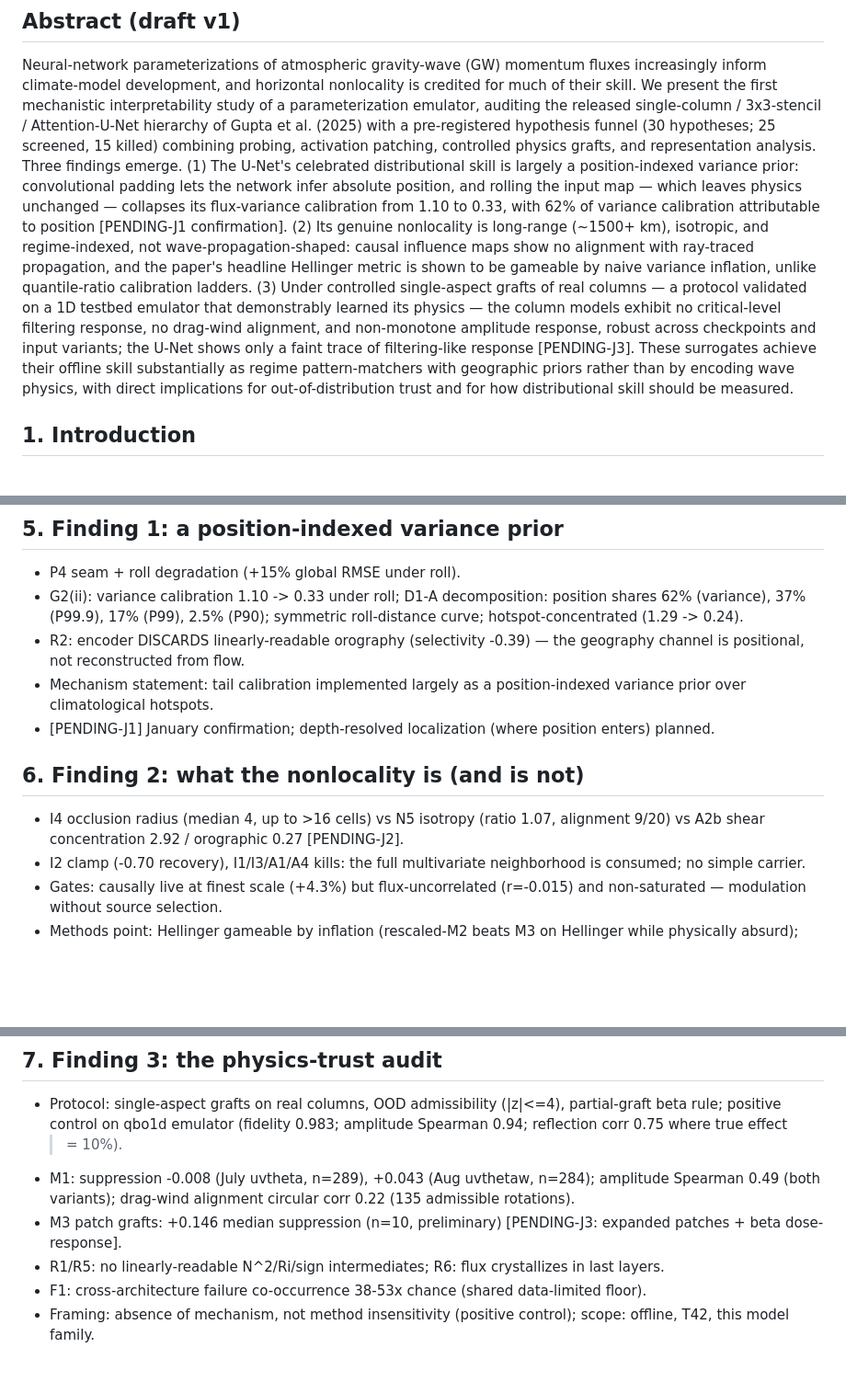
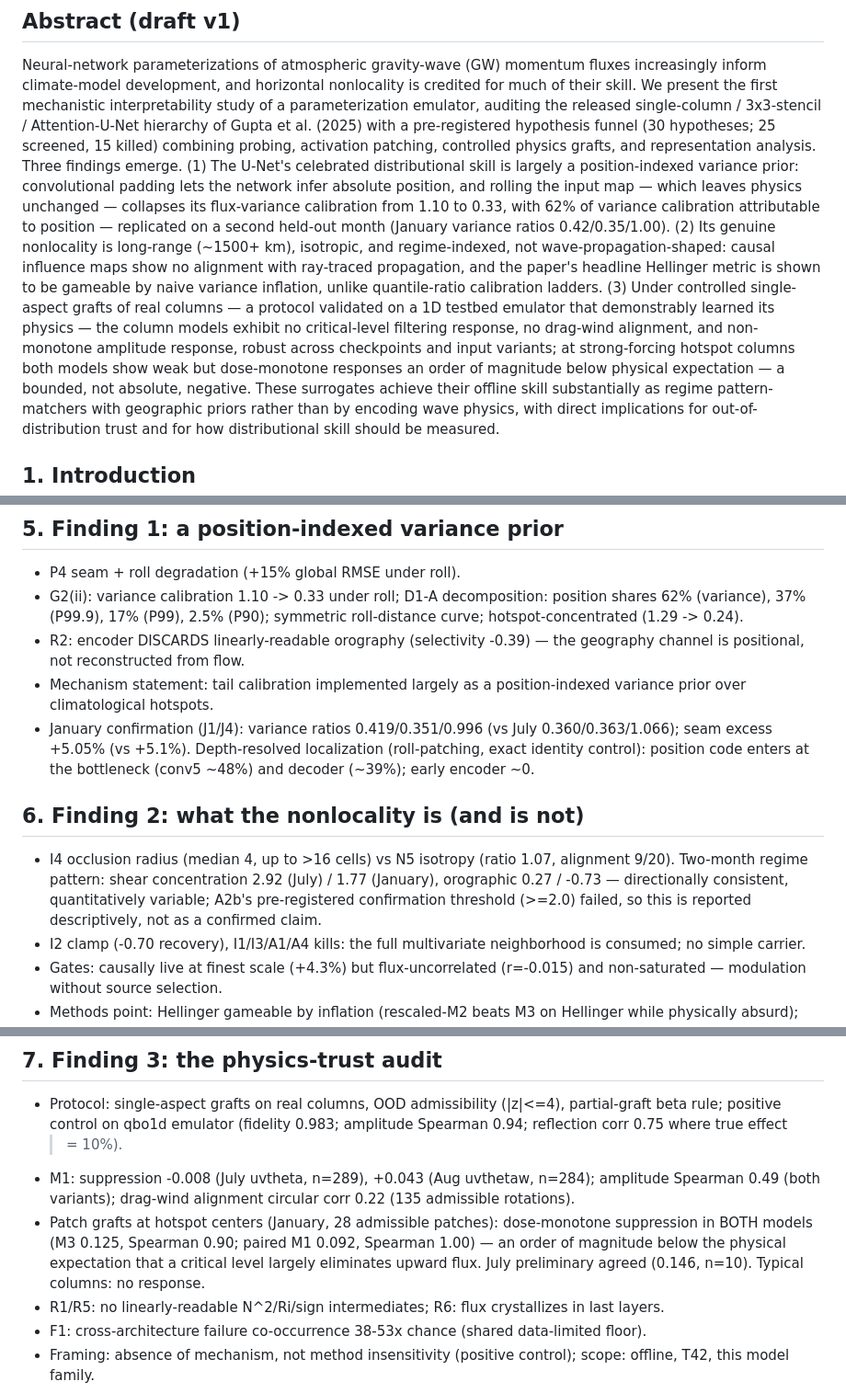
Before and after one commit to Sidi3355/gravity-wave-mech-interp, a Markdown page: PAPER_DRAFT.md, 3 parts joined by grey strips. Shown at 92% size. Drawn GitHub-style; blank space fills up the shorter version.

Commit message:
Paper draft: all January confirmations integrated, no pending markers
Co-Authored-By: Claude Fable 5 <noreply@anthropic.com>

Claude-Session: https://claude.ai/code/session_01TaUpdvMzBU7VuYPWr3AHJz

```diff
--- a/PAPER_DRAFT.md
+++ b/PAPER_DRAFT.md
@@ -25,7 +23,8 @@ U-Net's celebrated distributional skill is largely a position-indexed
 variance prior: convolutional padding lets the network infer absolute
 position, and rolling the input map — which leaves physics unchanged —
 collapses its flux-variance calibration from 1.10 to 0.33, with 62% of
-variance calibration attributable to position [PENDING-J1 confirmation].
+variance calibration attributable to position — replicated on a second
+held-out month (January variance ratios 0.42/0.35/1.00).
 (2) Its genuine nonlocality is long-range (~1500+ km), isotropic, and
 regime-indexed, not wave-propagation-shaped: causal influence maps show no
 alignment with ray-traced propagation, and the paper's headline Hellinger
@@ -34,8 +33,10 @@ quantile-ratio calibration ladders. (3) Under controlled single-aspect
 grafts of real columns — a protocol validated on a 1D testbed emulator that
 demonstrably learned its physics — the column models exhibit no
 critical-level filtering response, no drag-wind alignment, and non-monotone
-amplitude response, robust across checkpoints and input variants; the U-Net
-shows only a faint trace of filtering-like response [PENDING-J3]. These
+amplitude response, robust across checkpoints and input variants; at
+strong-forcing hotspot columns both models show weak but dose-monotone
+responses an order of magnitude below physical expectation — a bounded,
+not absolute, negative. These
 surrogates achieve their offline skill substantially as regime
 pattern-matchers with geographic priors rather than by encoding wave
 physics, with direct implications for out-of-distribution trust and for how
@@ -82,13 +83,18 @@ al. 2020) — newly relevant to scientific surrogates.
   the geography channel is positional, not reconstructed from flow.
 - Mechanism statement: tail calibration implemented largely as a
   position-indexed variance prior over climatological hotspots.
-- [PENDING-J1] January confirmation; depth-resolved localization (where
-  position enters) planned.
+- January confirmation (J1/J4): variance ratios 0.419/0.351/0.996 (vs July
+  0.360/0.363/1.066); seam excess +5.05% (vs +5.1%). Depth-resolved
+  localization (roll-patching, exact identity control): position code enters
+  at the bottleneck (conv5 ~48%) and decoder (~39%); early encoder ~0.
 
 ## 6. Finding 2: what the nonlocality is (and is not)
 - I4 occlusion radius (median 4, up to >16 cells) vs N5 isotropy (ratio
-  1.07, alignment 9/20) vs A2b shear concentration 2.92 / orographic 0.27
-  [PENDING-J2].
+  1.07, alignment 9/20). Two-month regime pattern: shear concentration 2.92
+  (July) / 1.77 (January), orographic 0.27 / -0.73 — directionally
+  consistent, quantitatively variable; A2b's pre-registered confirmation
+  threshold (>=2.0) failed, so this is reported descriptively, not as a
+  confirmed claim.
 - I2 clamp (-0.70 recovery), I1/I3/A1/A4 kills: the full multivariate
   neighborhood is consumed; no simple carrier.
 - Gates: causally live at finest scale (+4.3%) but flux-uncorrelated
@@ -104,8 +110,11 @@ al. 2020) — newly relevant to scientific surrogates.
 - M1: suppression -0.008 (July uvtheta, n=289), +0.043 (Aug uvthetaw,
   n=284); amplitude Spearman 0.49 (both variants); drag-wind alignment
   circular corr 0.22 (135 admissible rotations).
-- M3 patch grafts: +0.146 median suppression (n=10, preliminary)
-  [PENDING-J3: expanded patches + beta dose-response].
+- Patch grafts at hotspot centers (January, 28 admissible patches):
+  dose-monotone suppression in BOTH models (M3 0.125, Spearman 0.90; paired
+  M1 0.092, Spearman 1.00) — an order of magnitude below the physical
+  expectation that a critical level largely eliminates upward flux. July
+  preliminary agreed (0.146, n=10). Typical columns: no response.
 - R1/R5: no linearly-readable N^2/Ri/sign intermediates; R6: flux
   crystallizes in last layers.
 - F1: cross-architecture failure co-occurrence 38-53x chance (shared
```
Also changed, not shown: other parts of PAPER_DRAFT.md (+2 -4 lines).
